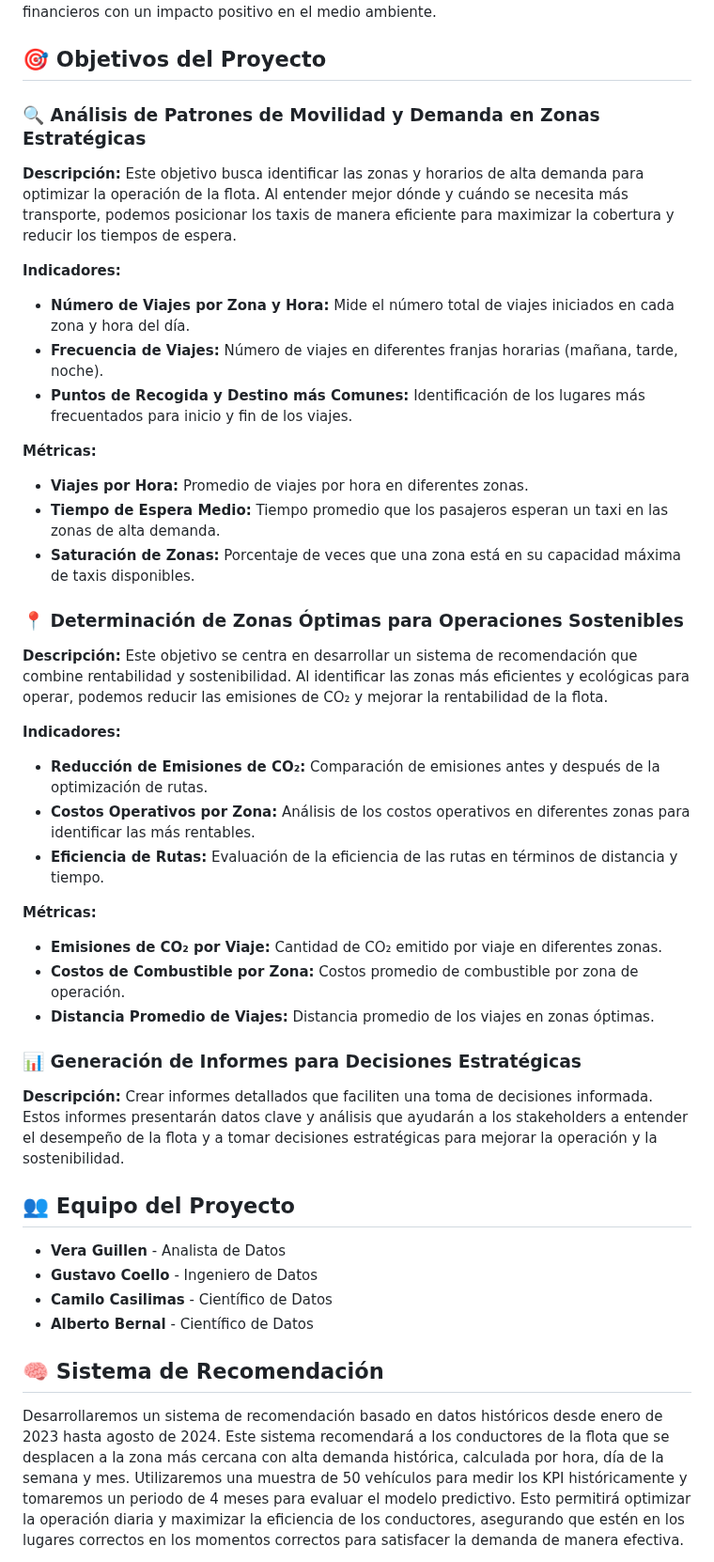
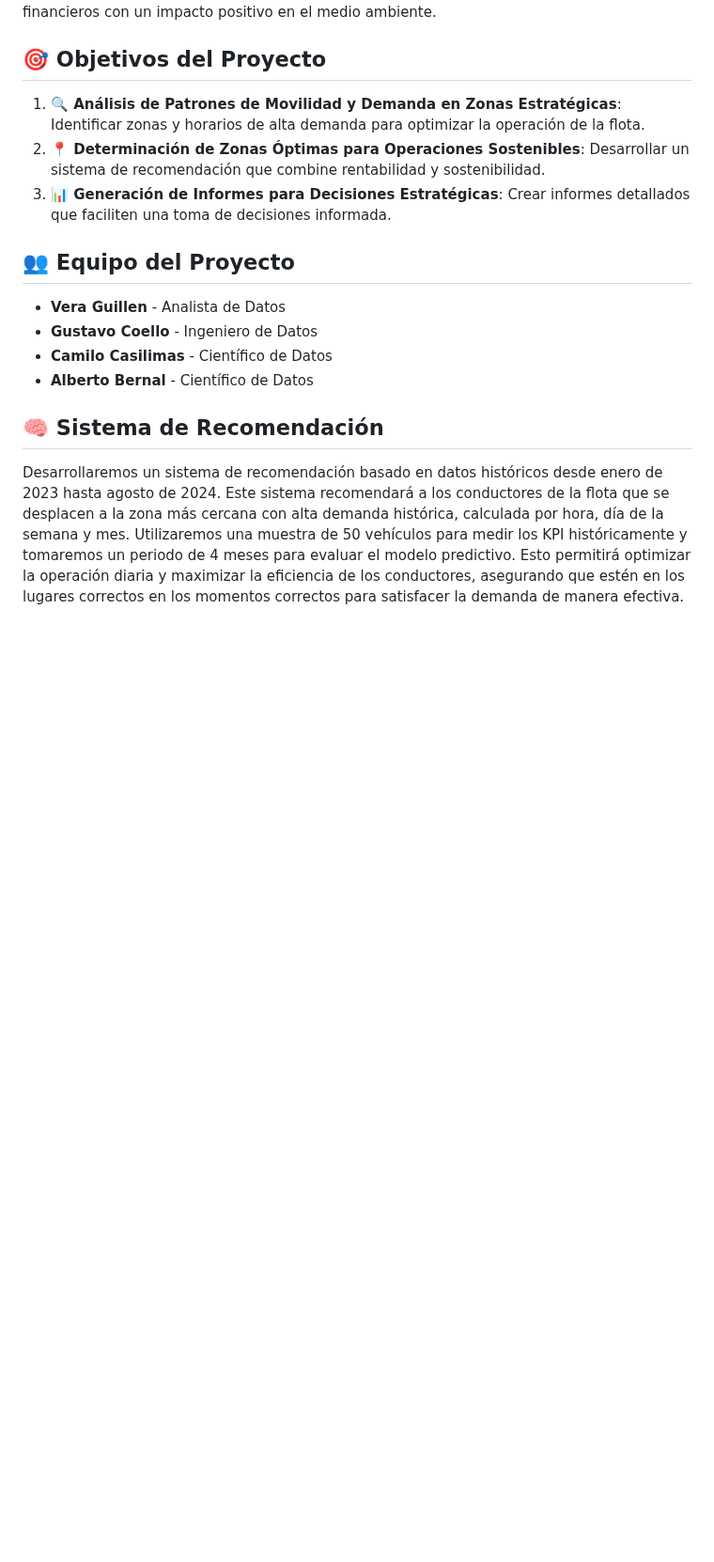
Before and after one commit to Ccasilimas/New_York_Taxis_IA, a Markdown page: README.md, the part around the change. Shown at 94% size. Drawn GitHub-style; blank space fills up the shorter version.

```diff
--- a/README.md
+++ b/README.md
@@ -7,47 +7,9 @@
 Este proyecto tiene como finalidad asesorar a una empresa de transporte de pasajeros en la evaluación y viabilidad de implementar una nueva flota de taxis ambientalmente amigables en la ciudad de Nueva York. Se busca identificar las mejores zonas para iniciar el negocio, considerando la rentabilidad y los patrones de movilidad, alineando así los objetivos financieros con un impacto positivo en el medio ambiente.
 
 ## 🎯 Objetivos del Proyecto
-
-### **🔍 Análisis de Patrones de Movilidad y Demanda en Zonas Estratégicas**
-
-**Descripción:**
-Este objetivo busca identificar las zonas y horarios de alta demanda para optimizar la operación de la flota. Al entender mejor dónde y cuándo se necesita más transporte, podemos posicionar los taxis de manera eficiente para maximizar la cobertura y reducir los tiempos de espera.
-
-**Indicadores:**
-
-- **Número de Viajes por Zona y Hora:** Mide el número total de viajes iniciados en cada zona y hora del día.
-- **Frecuencia de Viajes:** Número de viajes en diferentes franjas horarias (mañana, tarde, noche).
-- **Puntos de Recogida y Destino más Comunes:** Identificación de los lugares más frecuentados para inicio y fin de los viajes.
-
-**Métricas:**
-
-- **Viajes por Hora:** Promedio de viajes por hora en diferentes zonas.
-- **Tiempo de Espera Medio:** Tiempo promedio que los pasajeros esperan un taxi en las zonas de alta demanda.
-- **Saturación de Zonas:** Porcentaje de veces que una zona está en su capacidad máxima de taxis disponibles.
-
-### **📍 Determinación de Zonas Óptimas para Operaciones Sostenibles**
-
-**Descripción:**
-Este objetivo se centra en desarrollar un sistema de recomendación que combine rentabilidad y sostenibilidad. Al identificar las zonas más eficientes y ecológicas para operar, podemos reducir las emisiones de CO₂ y mejorar la rentabilidad de la flota.
-
-**Indicadores:**
-
-- **Reducción de Emisiones de CO₂:** Comparación de emisiones antes y después de la optimización de rutas.
-- **Costos Operativos por Zona:** Análisis de los costos operativos en diferentes zonas para identificar las más rentables.
-- **Eficiencia de Rutas:** Evaluación de la eficiencia de las rutas en términos de distancia y tiempo.
-
-**Métricas:**
-
-- **Emisiones de CO₂ por Viaje:** Cantidad de CO₂ emitido por viaje en diferentes zonas.
-- **Costos de Combustible por Zona:** Costos promedio de combustible por zona de operación.
-- **Distancia Promedio de Viajes:** Distancia promedio de los viajes en zonas óptimas.
-
-### **📊 Generación de Informes para Decisiones Estratégicas**
-
-**Descripción:**
-Crear informes detallados que faciliten una toma de decisiones informada. Estos informes presentarán datos clave y análisis que ayudarán a los stakeholders a entender el desempeño de la flota y a tomar decisiones estratégicas para mejorar la operación y la sostenibilidad.
-
-
+1. **🔍 Análisis de Patrones de Movilidad y Demanda en Zonas Estratégicas**: Identificar zonas y horarios de alta demanda para optimizar la operación de la flota.
+2. **📍 Determinación de Zonas Óptimas para Operaciones Sostenibles**: Desarrollar un sistema de recomendación que combine rentabilidad y sostenibilidad.
+3. **📊 Generación de Informes para Decisiones Estratégicas**: Crear informes detallados que faciliten una toma de decisiones informada.
 
 ## 👥 Equipo del Proyecto
 - **Vera Guillen** - Analista de Datos
```
